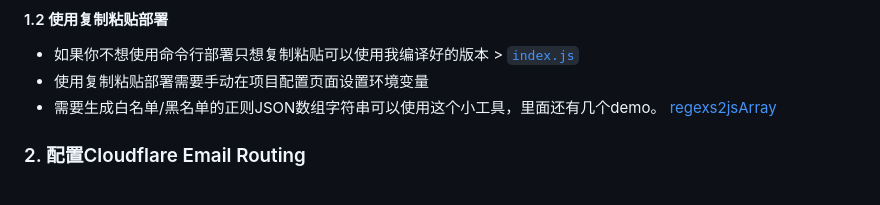
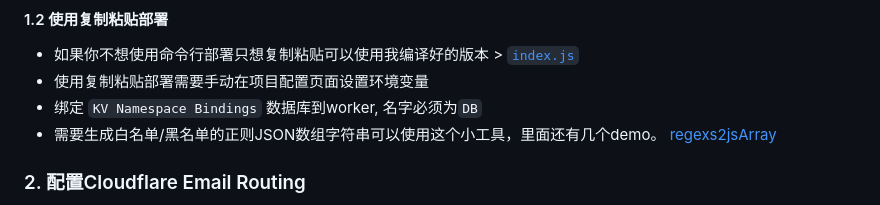
Before and after one commit to TBXark/mail2telegram, a Markdown page: doc/README_CN.md, the part around the change. Rendered like a GitHub page.

```diff
--- a/doc/README_CN.md
+++ b/doc/README_CN.md
@@ -40,7 +40,8 @@ mail2telegram
 
 - 如果你不想使用命令行部署只想复制粘贴可以使用我编译好的版本 > [`index.js`](../build/index.js)
 - 使用复制粘贴部署需要手动在项目配置页面设置环境变量
--  需要生成白名单/黑名单的正则JSON数组字符串可以使用这个小工具，里面还有几个demo。 [regexs2jsArray](https://codepen.io/tbxark/full/JjxdNEX)
+- 绑定 `KV Namespace Bindings` 数据库到worker, 名字必须为`DB`
+- 需要生成白名单/黑名单的正则JSON数组字符串可以使用这个小工具，里面还有几个demo。 [regexs2jsArray](https://codepen.io/tbxark/full/JjxdNEX)
 
 
 ### 2. 配置Cloudflare Email Routing
```
Also changed, not shown: README.md (+1 -0 lines).
